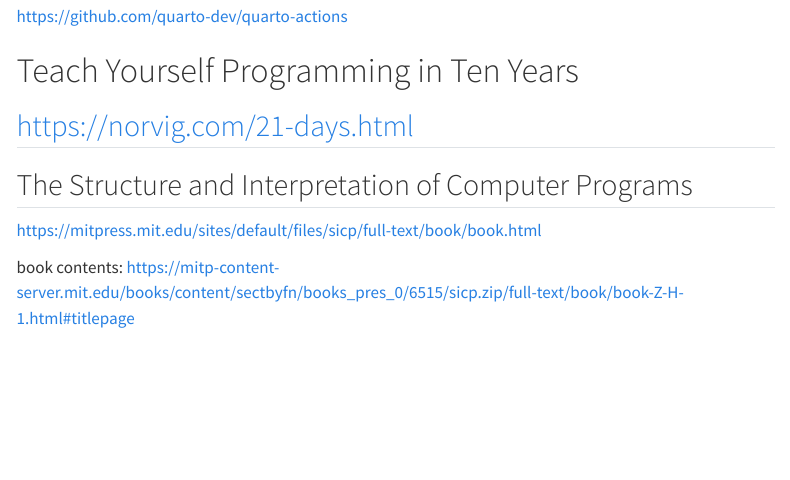
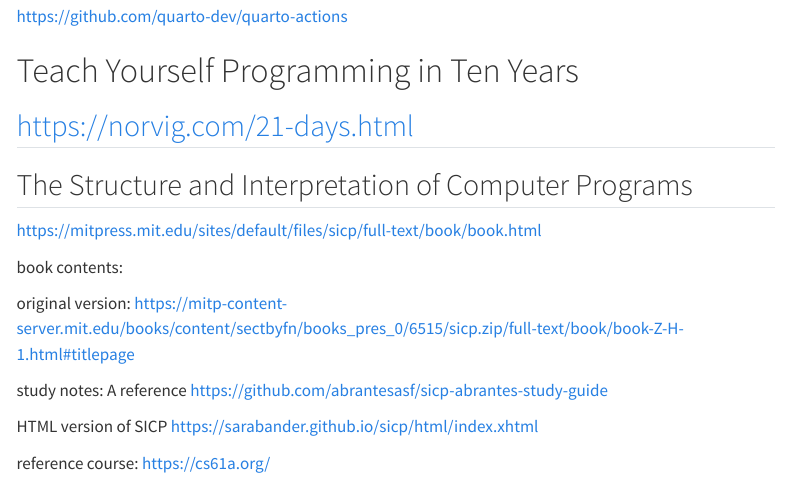
Before and after one commit to jwlovetea/mysite, a Quarto document (about.qmd): the page in a window 1100 px wide, from 940 px down. Rendered offline with R 4.5, knitr and Pandoc in place of Quarto, with nearby package versions; menus at the side of the page are left out.

Commit message:
add some more notes

```diff
--- a/about.qmd
+++ b/about.qmd
@@ -31,4 +31,11 @@
 <https://mitpress.mit.edu/sites/default/files/sicp/full-text/book/book.html>
 
 book contents:
-<https://mitp-content-server.mit.edu/books/content/sectbyfn/books_pres_0/6515/sicp.zip/full-text/book/book-Z-H-1.html#titlepage>
+
+original version: <https://mitp-content-server.mit.edu/books/content/sectbyfn/books_pres_0/6515/sicp.zip/full-text/book/book-Z-H-1.html#titlepage>
+
+study notes: A reference <https://github.com/abrantesasf/sicp-abrantes-study-guide>
+
+HTML version of SICP <https://sarabander.github.io/sicp/html/index.xhtml>
+
+reference course: <https://cs61a.org/>
```
Also changed, not shown: 1 other file.
